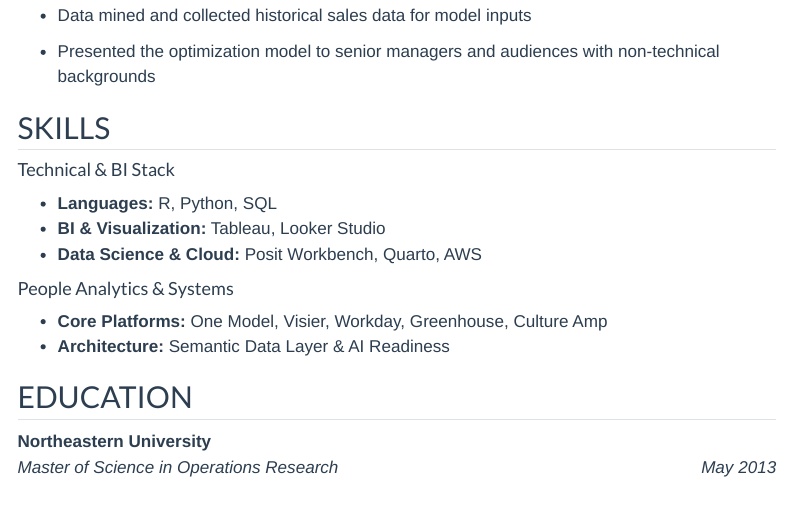
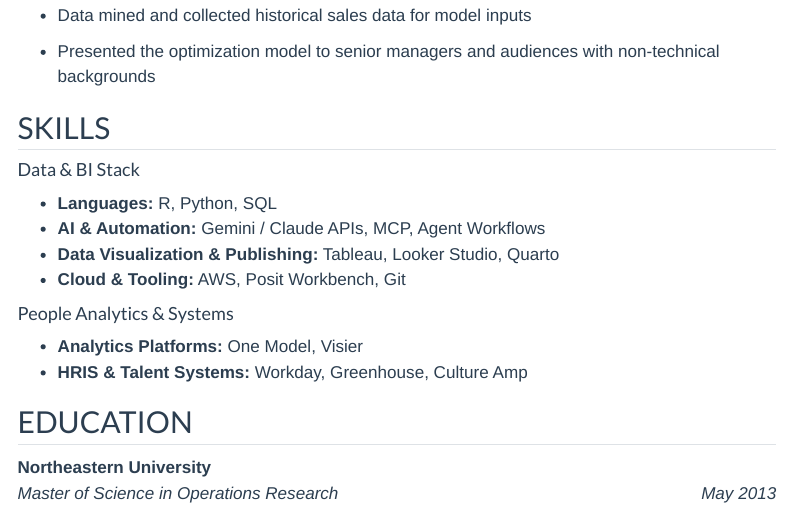
Before and after one commit to JacksonChou/jchou, a Quarto document (experience.qmd): the page in a window 1100 px wide, from 1510 px down. Rendered offline with R 4.5, knitr and Pandoc in place of Quarto, with nearby package versions; menus at the side of the page are left out.

Commit message:
Reorganizing Skills section

```diff
--- a/experience.qmd
+++ b/experience.qmd
@@ -83,16 +83,17 @@
 ::: {.grid}
 
 ::: {.g-col-12 .g-col-md-6}
-#### Technical & BI Stack
+#### Data & BI Stack
 * **Languages:** R, Python, SQL
-* **BI & Visualization:** Tableau, Looker Studio
-* **Data Science & Cloud:** Posit Workbench, Quarto, AWS
+* **AI & Automation:** Gemini / Claude APIs, MCP, Agent Workflows
+* **Data Visualization & Publishing:** Tableau, Looker Studio, Quarto
+* **Cloud & Tooling:** AWS, Posit Workbench, Git
 :::
 
 ::: {.g-col-12 .g-col-md-6}
 #### People Analytics & Systems
-* **Core Platforms:** One Model, Visier, Workday, Greenhouse, Culture Amp
-* **Architecture:** Semantic Data Layer & AI Readiness
+* **Analytics Platforms:** One Model, Visier
+* **HRIS & Talent Systems:** Workday, Greenhouse, Culture Amp
 :::
 
 :::
```
